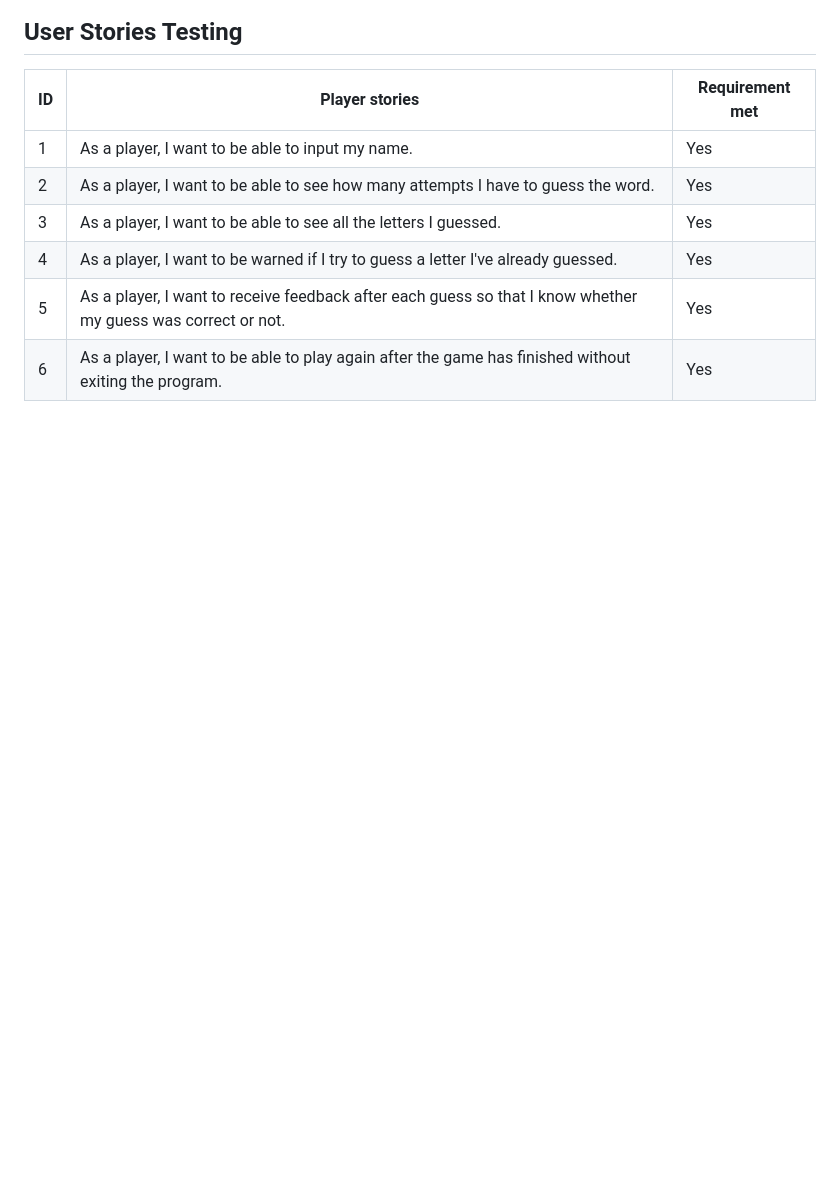
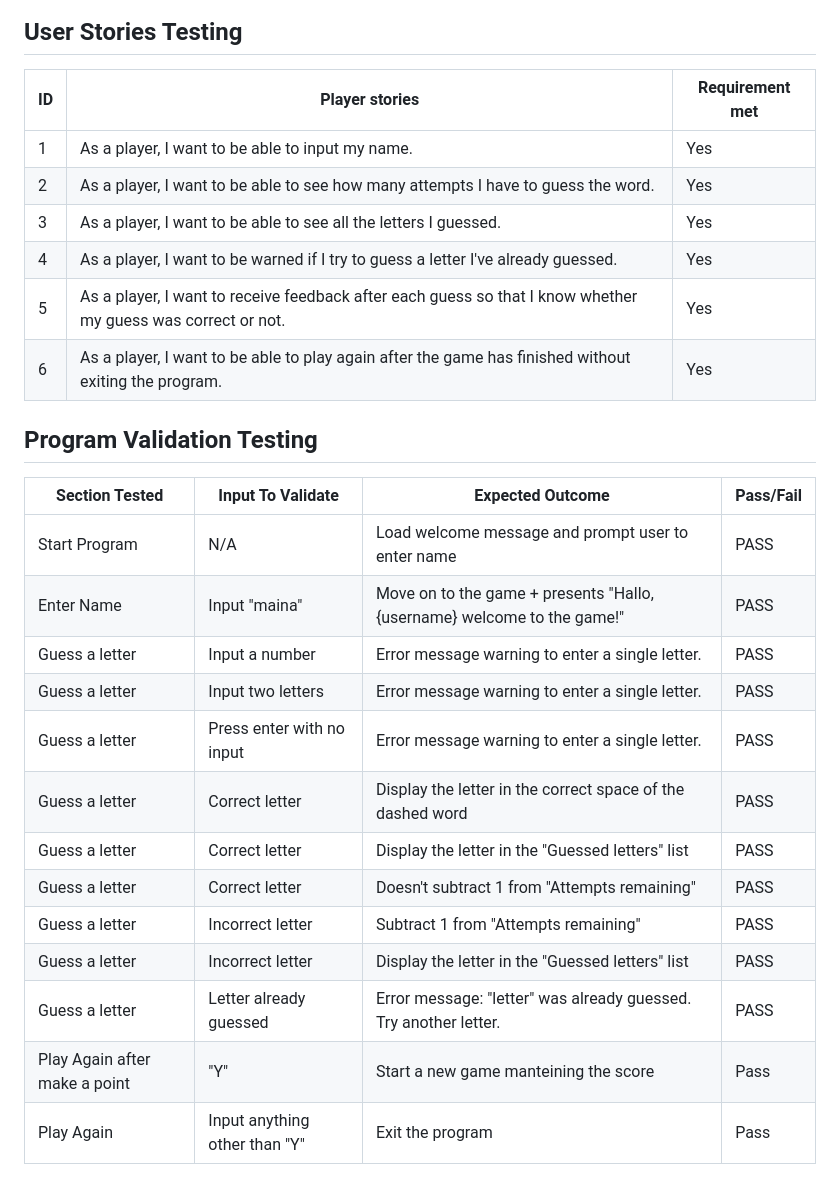
Before and after one commit to maish79/hangman-game, a Markdown page: README.md, the part around the change. Drawn GitHub-style; blank space fills up the shorter version.

Commit message:
Add programme validation testing

```diff
--- a/README.md
+++ b/README.md
@@ -102,3 +102,20 @@ ID | Player stories | Requirement met |
 | 4 | As a player, I want to be warned if I try to guess a letter I've already guessed. | Yes |
 | 5 | As a player, I want to receive feedback after each guess so that I know whether my guess was correct or not.| Yes |
 | 6 | As a player, I want to be able to play again after the game has finished without exiting the program. | Yes |
+
+## Program Validation Testing
+Section Tested | Input To Validate | Expected Outcome | Pass/Fail
+| - | --------- | --------------- | - |
+| Start Program	| N/A |	Load welcome message and prompt user to enter name |	PASS
+| Enter Name	| Input "maina" |	Move on to the game + presents "Hallo, {username} welcome to the game!" | PASS
+| Guess a letter |	Input a number	| Error message warning to enter a single letter. | PASS
+| Guess a letter |	Input two letters	| Error message warning to enter a single letter. | PASS
+| Guess a letter |	Press enter with no input	| Error message warning to enter a single letter. | PASS
+| Guess a letter |	Correct letter	| Display the letter in the correct space of the dashed word | PASS
+| Guess a letter |	Correct letter	| Display the letter in the "Guessed letters" list | PASS
+| Guess a letter |	Correct letter	| Doesn't subtract 1 from "Attempts remaining" | PASS
+| Guess a letter |	Incorrect letter	| Subtract 1 from "Attempts remaining" | PASS
+| Guess a letter |	Incorrect letter | Display the letter in the "Guessed letters" list | PASS
+| Guess a letter |	Letter already guessed	| Error message: "letter" was already guessed. Try another letter.| PASS
+| Play Again after make a point | "Y" | Start a new game manteining the score | Pass
+| Play Again | Input anything other than "Y" | Exit the program | Pass
```
